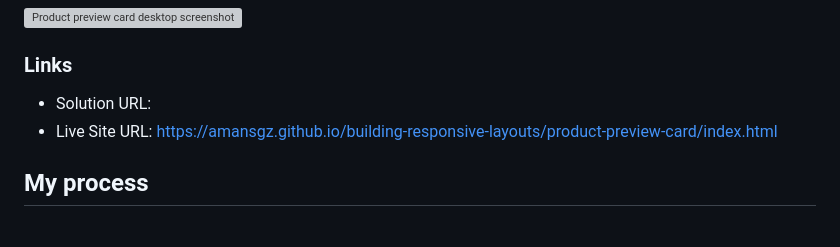
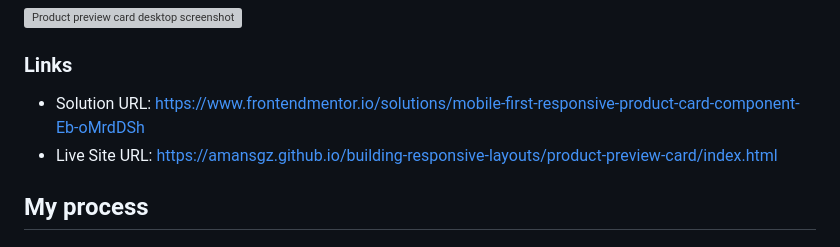
Before and after one commit to amansgz/building-responsive-layouts, a Markdown page: product-preview-card/README.md, the part around the change. Drawn GitHub-style; grey boxes are pictures that could not be loaded.

Commit message:
doc: add product preview card solution link

```diff
--- a/product-preview-card/README.md
+++ b/product-preview-card/README.md
@@ -31,7 +31,7 @@ Users should be able to:
 
 ### Links
 
-- Solution URL: []()
+- Solution URL: [https://www.frontendmentor.io/solutions/mobile-first-responsive-product-card-component-Eb-oMrdDSh](https://www.frontendmentor.io/solutions/mobile-first-responsive-product-card-component-Eb-oMrdDSh)
 - Live Site URL: [https://amansgz.github.io/building-responsive-layouts/product-preview-card/index.html](https://amansgz.github.io/building-responsive-layouts/product-preview-card/index.html)
 
 ## My process
```
